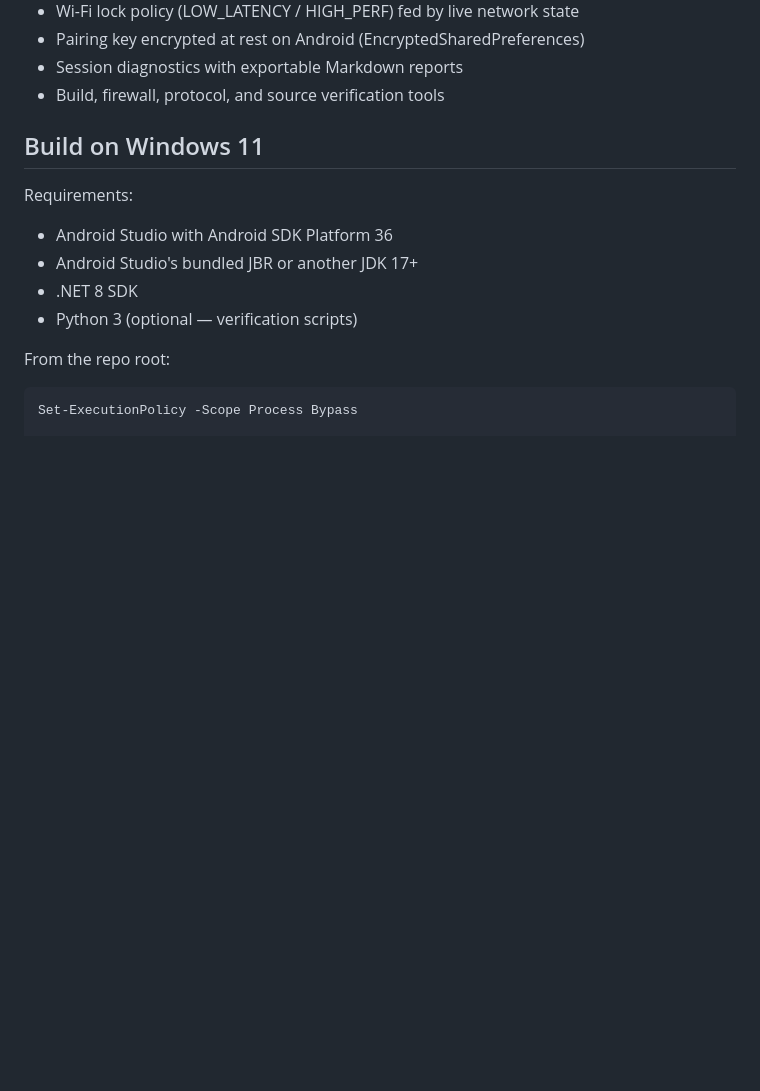
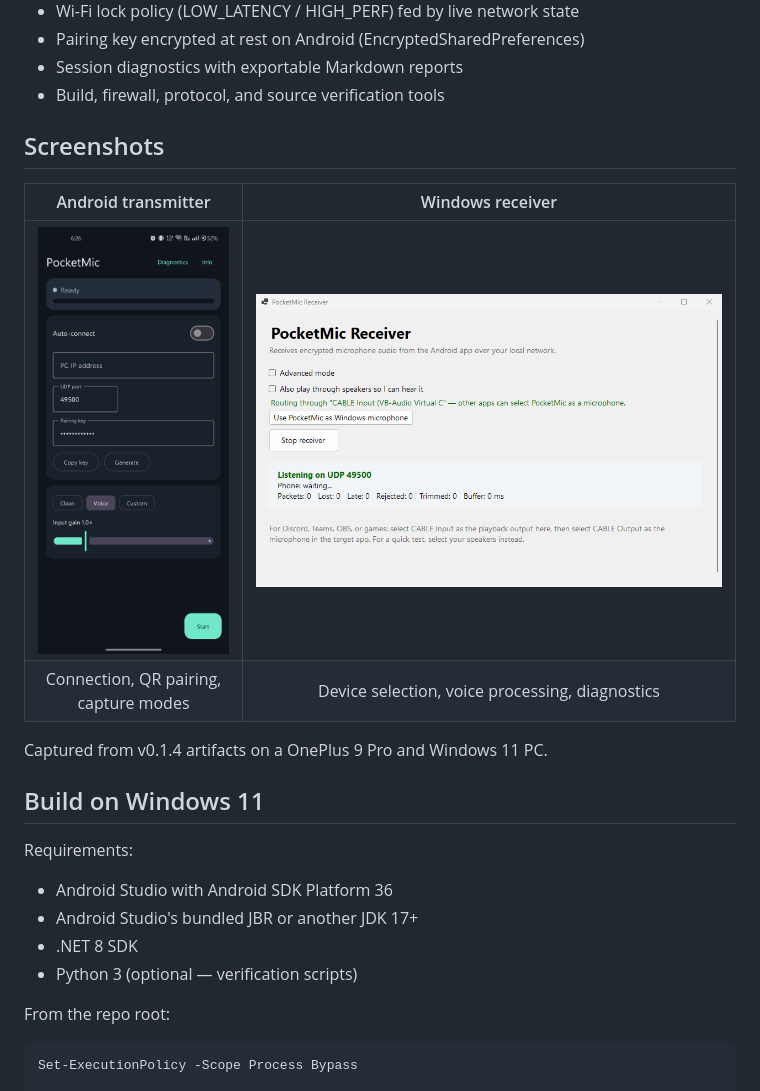
Before and after one commit to ryanspice/pocketmic-lan, a Markdown page: README.md, the part around the change. GitHub-like rendering; pictures changed too: web/assets/screenshots/android-app.png (added), web/assets/screenshots/windows-receiver.png (added); blank space fills up the shorter version.

```diff
--- a/README.md
+++ b/README.md
@@ -34,6 +34,15 @@ Additional capabilities:
 - Pairing key encrypted at rest on Android (EncryptedSharedPreferences)
 - Session diagnostics with exportable Markdown reports
 - Build, firewall, protocol, and source verification tools
+
+## Screenshots
+
+| Android transmitter | Windows receiver |
+|:---:|:---:|
+| ![PocketMic Android app](web/assets/screenshots/android-app.png) | ![PocketMic Windows receiver](web/assets/screenshots/windows-receiver.png) |
+| Connection, QR pairing, capture modes | Device selection, voice processing, diagnostics |
+
+Captured from v0.1.4 artifacts on a OnePlus 9 Pro and Windows 11 PC.
 
 ## Build on Windows 11
 
```
Also changed, not shown: web/assets/screenshots/site-desktop.png (added), web/assets/screenshots/site-mobile.png (added), 1 other file.
